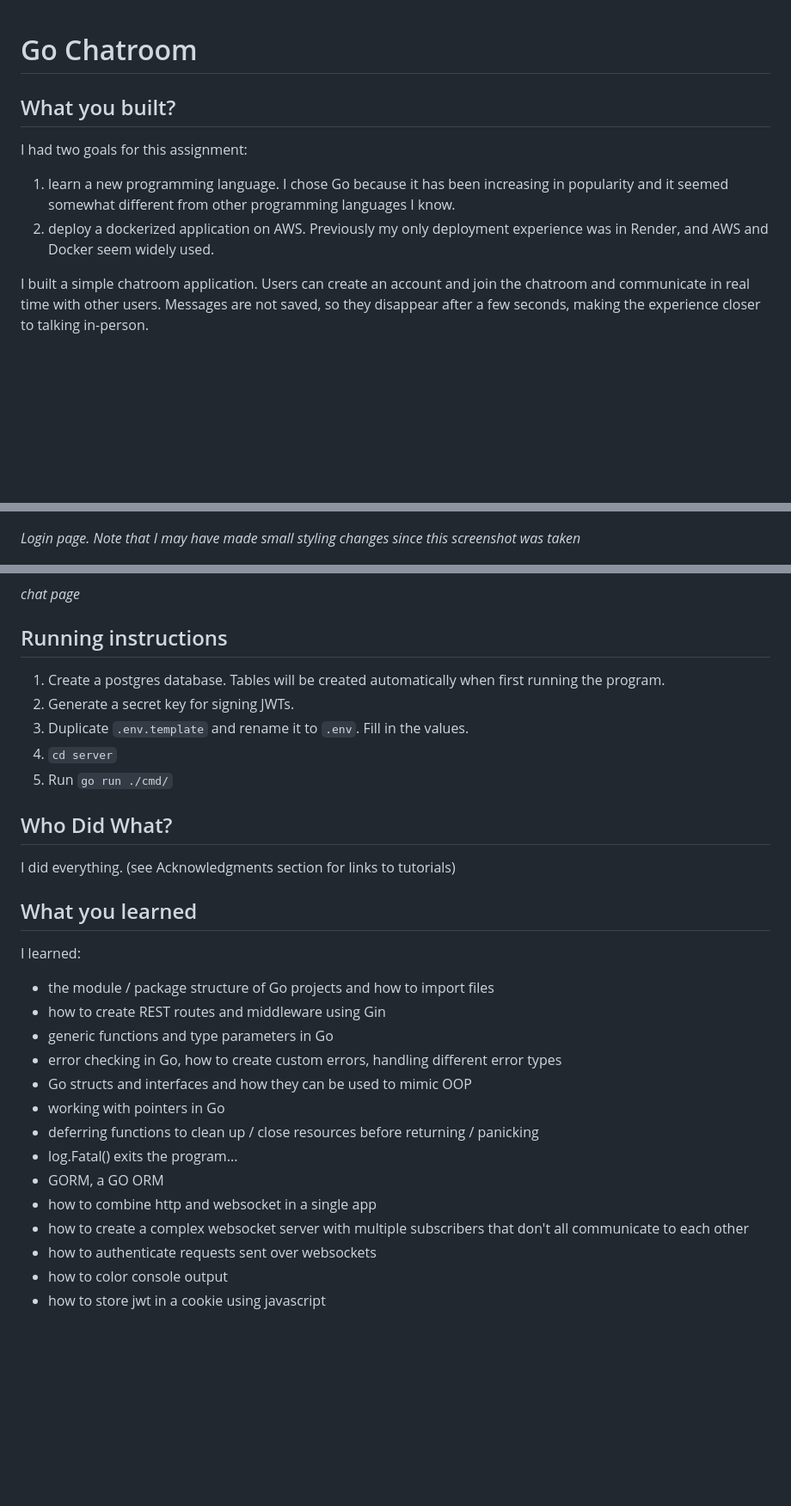
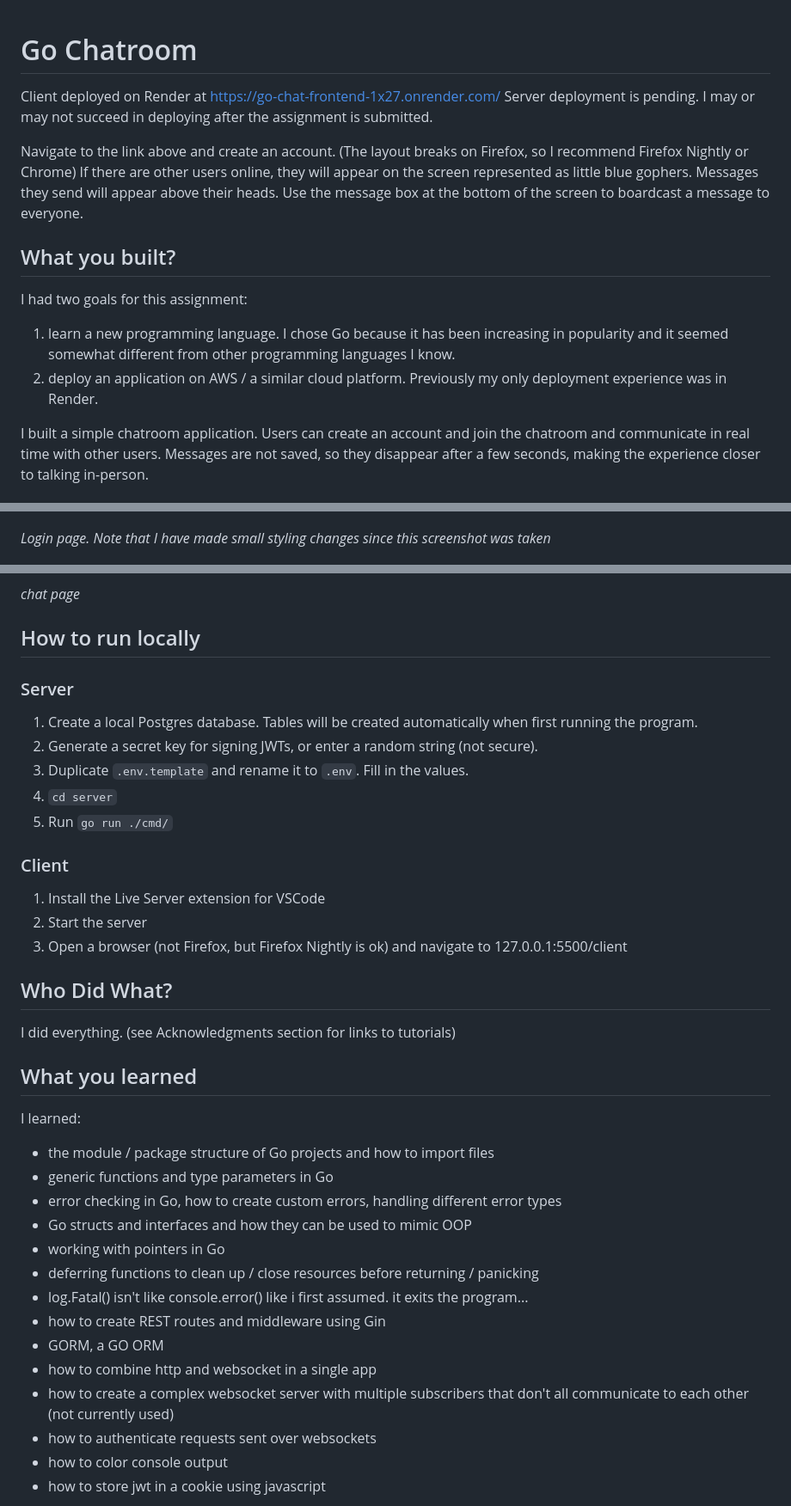
Before and after one commit to mirunaish/gochat, a Markdown page: README.md, 3 parts joined by grey strips. Shown: that part at 86% size. Drawn GitHub-style; blank space fills up the shorter version.

```diff
--- a/README.md
+++ b/README.md
@@ -1,4 +1,14 @@
 # Go Chatroom
+
+Client deployed on Render at https://go-chat-frontend-1x27.onrender.com/
+Server deployment is pending. I may or may not succeed in deploying after the
+assignment is submitted.
+
+Navigate to the link above and create an account.
+(The layout breaks on Firefox, so I recommend Firefox Nightly or Chrome)
+If there are other users online, they will appear on the screen represented as
+little blue gophers. Messages they send will appear above their heads. Use the
+message box at the bottom of the screen to boardcast a message to everyone.
 
 ## What you built?
 
@@ -7,8 +17,8 @@ I had two goals for this assignment:
 1. learn a new programming language. I chose Go because it has been increasing
    in popularity and it seemed somewhat different from other programming languages
    I know.
-2. deploy a dockerized application on AWS. Previously my only deployment
-   experience was in Render, and AWS and Docker seem widely used.
+2. deploy an application on AWS / a similar cloud platform. Previously my only
+   deployment experience was in Render.
 
 I built a simple chatroom application. Users can create an account and join the
 chatroom and communicate in real time with other users. Messages are not saved,
@@ -39,19 +49,27 @@ A minimal HTML+JavaScript client designed to connect to the server.
 
 ![login page](./media/loginpage.png)
 
-_Login page. Note that I may have made small styling changes since this screenshot was taken_
+_Login page. Note that I have made small styling changes since this screenshot was taken_
 
 ![go chat](./media/go_chat.png)
 
 _chat page_
 
-## Running instructions
+## How to run locally
 
-1. Create a postgres database. Tables will be created automatically when first running the program.
-2. Generate a secret key for signing JWTs.
+### Server
+
+1. Create a local Postgres database. Tables will be created automatically when first running the program.
+2. Generate a secret key for signing JWTs, or enter a random string (not secure).
 3. Duplicate `.env.template` and rename it to `.env`. Fill in the values.
 4. `cd server`
 5. Run `go run ./cmd/`
+
+### Client
+
+1. Install the Live Server extension for VSCode
+2. Start the server
+3. Open a browser (not Firefox, but Firefox Nightly is ok) and navigate to 127.0.0.1:5500/client
 
 ## Who Did What?
 
@@ -62,16 +80,17 @@ I did everything. (see Acknowledgments section for links to tutorials)
 I learned:
 
 - the module / package structure of Go projects and how to import files
-- how to create REST routes and middleware using Gin
 - generic functions and type parameters in Go
 - error checking in Go, how to create custom errors, handling different error types
 - Go structs and interfaces and how they can be used to mimic OOP
 - working with pointers in Go
 - deferring functions to clean up / close resources before returning / panicking
-- log.Fatal() exits the program...
+- log.Fatal() isn't like console.error() like i first assumed. it exits the program...
+- how to create REST routes and middleware using Gin
 - GORM, a GO ORM
 - how to combine http and websocket in a single app
-- how to create a complex websocket server with multiple subscribers that don't all communicate to each other
+- how to create a complex websocket server with multiple subscribers that don't
+  all communicate to each other (not currently used)
 - how to authenticate requests sent over websockets
 - how to color console output
 - how to store jwt in a cookie using javascript
```
Also changed, not shown: other parts of README.md (+6 -5 lines).
